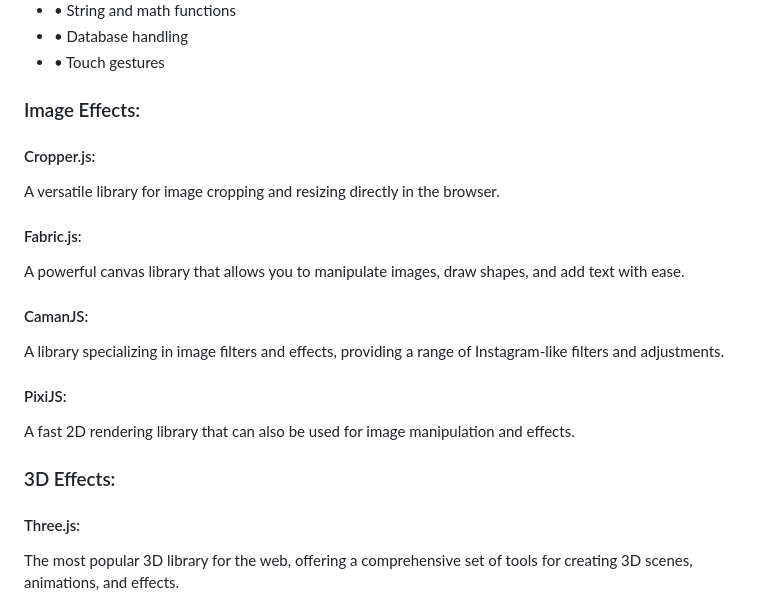
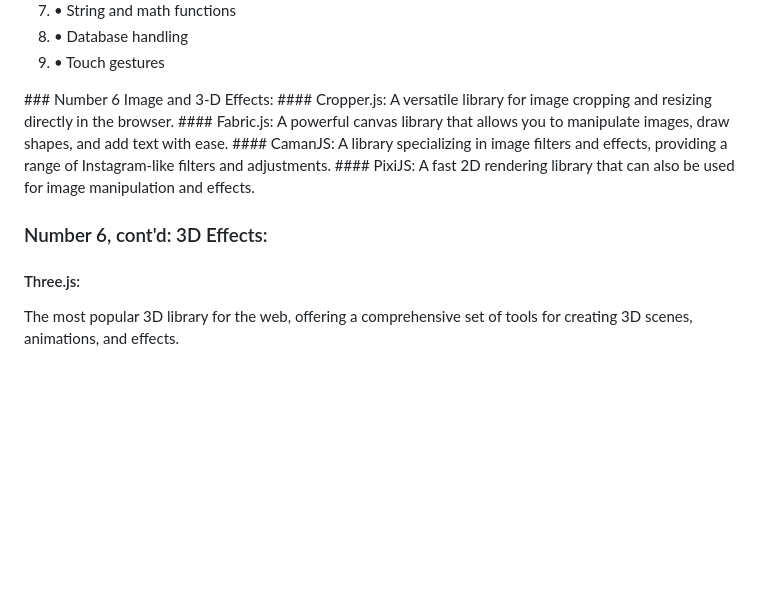
Before and after one commit to bbauska/libraries-and-frameworks, a Markdown page: README.md, the part around the change printed below. Rendered like a GitHub page; blank space fills up the shorter version.

```diff
--- a/README.md
+++ b/README.md
@@ -85,9 +89,8 @@ library categories include the following:
   <li>• String and math functions</li>
   <li>• Database handling</li>
   <li>• Touch gestures</li>
-</ul>
-
-### Image Effects:
+</ol>
+### Number 6 Image and 3-D Effects:
 #### Cropper.js:
 A versatile library for image cropping and resizing directly in the browser.
 #### Fabric.js:
@@ -97,7 +100,8 @@ A library specializing in image filters and effects, providing a range of Instag
 #### PixiJS:
 A fast 2D rendering library that can also be used for image manipulation and effects.
 
-### 3D Effects:
+### Number 6, cont'd: 3D Effects:
+<!--~~~~~~~~~~~~~~~~~~~~~~~~~~~~~~~~~~~~~~~~~~~~~~~~~~~~~~~~~~~~~~~~~~~~~~~~~~~~~~~~~~~~~~~~~~~~-->
 #### Three.js:
 The most popular 3D library for the web, offering a comprehensive set of tools for creating 3D scenes, animations, and effects.
 #### Babylon.js:
```
Also changed, not shown: other parts of README.md (+48 -48 lines).
